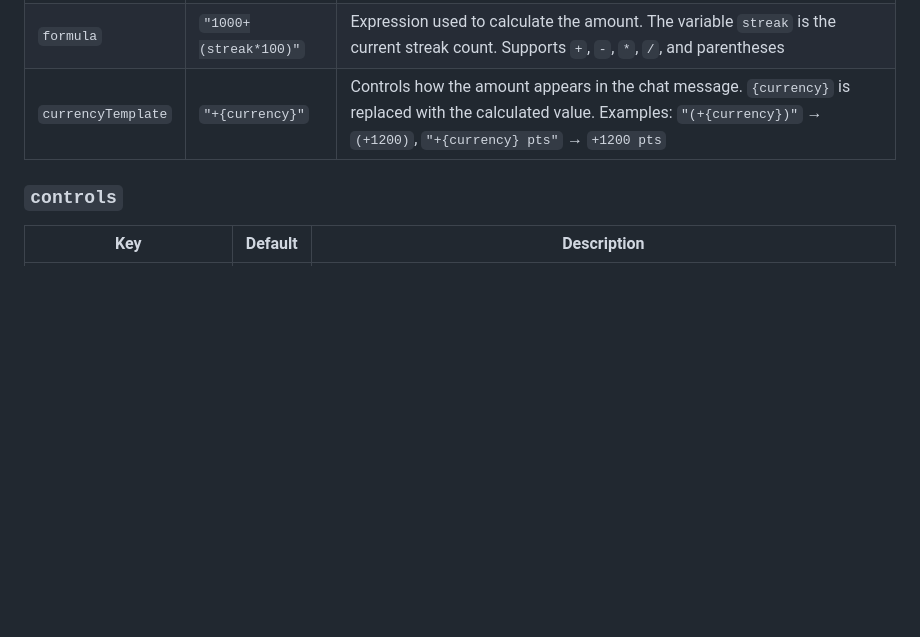
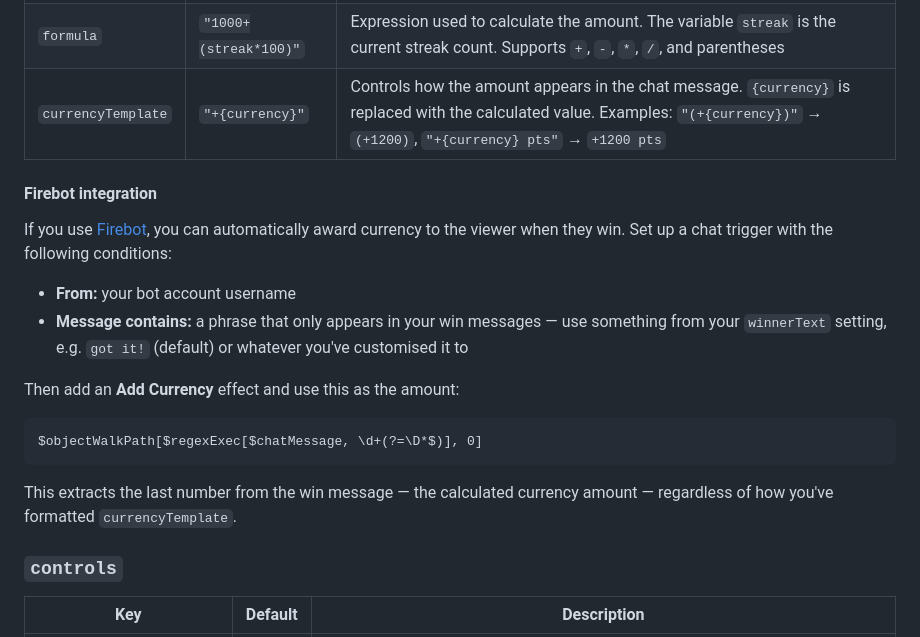
Before and after one commit to bradster2214/WhosThatCharacter, a Markdown page: README.md, the part around the change. Drawn GitHub-style; blank space fills up the shorter version.

Commit message:
Add Firebot integration example to currency docs
  README currency section now includes a Firebot chat trigger setup —
  match a phrase from your winnerText on a message from your bot account,
  then use $objectWalkPath[$regexExec[$chatMessage, \d+(?=\D*$)], 0]
  as the Add Currency amount to award the win value to the viewer.

````diff
--- a/README.md
+++ b/README.md
@@ -397,6 +397,21 @@ Appends a calculated amount to the end of every win message posted to chat, e.g.
 | `formula` | `"1000+(streak*100)"` | Expression used to calculate the amount. The variable `streak` is the current streak count. Supports `+`, `-`, `*`, `/`, and parentheses |
 | `currencyTemplate` | `"+{currency}"` | Controls how the amount appears in the chat message. `{currency}` is replaced with the calculated value. Examples: `"(+{currency})"` → `(+1200)`, `"+{currency} pts"` → `+1200 pts` |
 
+#### Firebot integration
+
+If you use [Firebot](https://firebot.app), you can automatically award currency to the viewer when they win. Set up a chat trigger with the following conditions:
+
+- **From:** your bot account username
+- **Message contains:** a phrase that only appears in your win messages — use something from your `winnerText` setting, e.g. `got it!` (default) or whatever you've customised it to
+
+Then add an **Add Currency** effect and use this as the amount:
+
+```
+$objectWalkPath[$regexExec[$chatMessage, \d+(?=\D*$)], 0]
+```
+
+This extracts the last number from the win message — the calculated currency amount — regardless of how you've formatted `currencyTemplate`.
+
 ### `controls`
 
 | Key | Default | Description |
````
